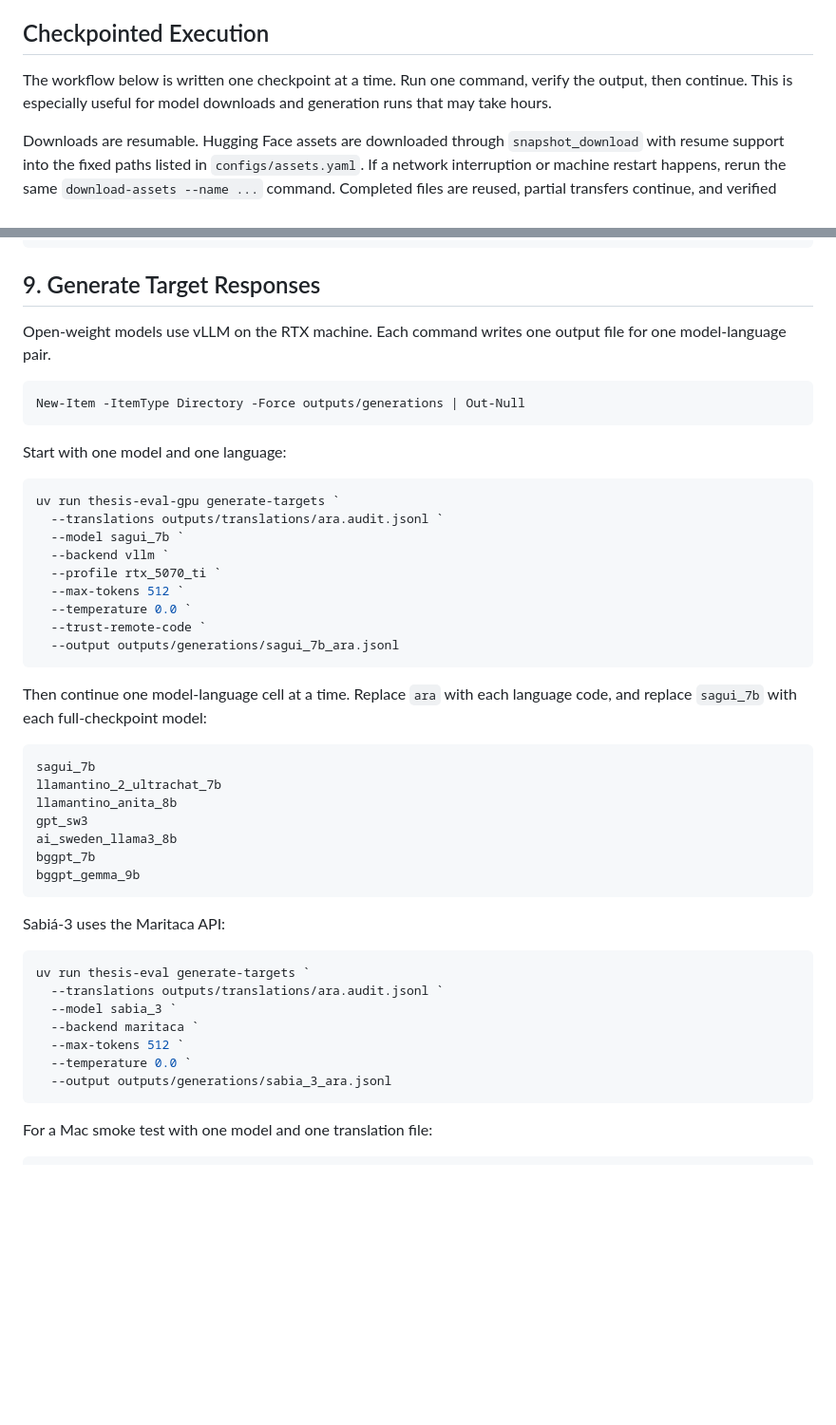
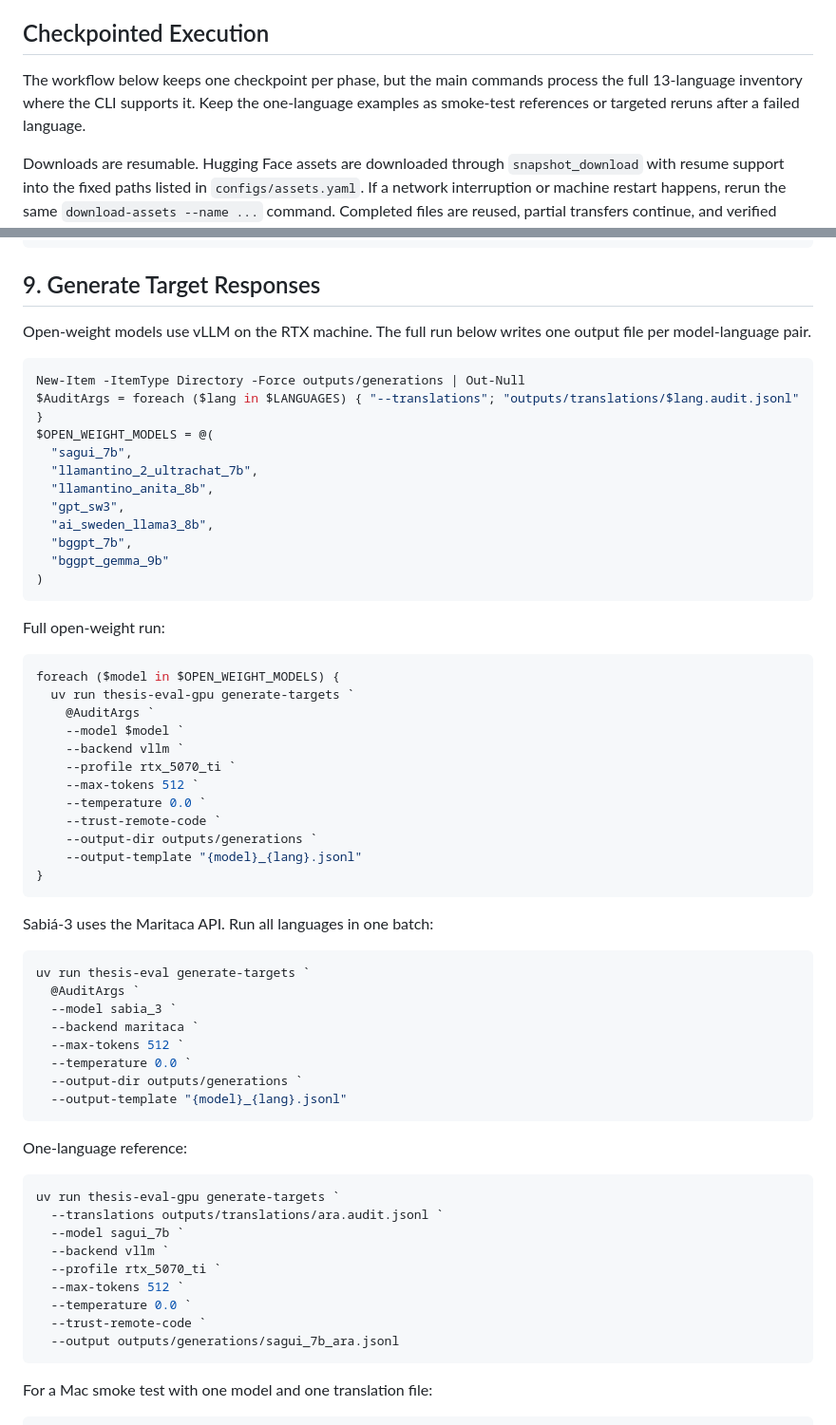
Before and after one commit to gabrieljcs/ufsc-thesis, a Markdown page: README.md, 2 parts joined by grey strips. Shown at 95% size. GitHub-like rendering; blank space fills up the shorter version.

````diff
--- a/README.md
+++ b/README.md
@@ -202,7 +202,7 @@ That should print `OK: 8 models, 13 languages` after a brief container startup.
 
 ## Checkpointed Execution
 
-The workflow below is written one checkpoint at a time. Run one command, verify the output, then continue. This is especially useful for model downloads and generation runs that may take hours.
+The workflow below keeps one checkpoint per phase, but the main commands process the full 13-language inventory where the CLI supports it. Keep the one-language examples as smoke-test references or targeted reruns after a failed language.
 
 Downloads are resumable. Hugging Face assets are downloaded through `snapshot_download` with resume support into the fixed paths listed in `configs/assets.yaml`. If a network interruption or machine restart happens, rerun the same `download-assets --name ...` command. Completed files are reused, partial transfers continue, and verified assets are skipped. If a folder exists but required files are missing, the command resumes into that folder. `--force` starts a fresh download for that asset.
 
@@ -630,13 +496,53 @@ uv run thesis-eval reference-spbleu `
 
 ## 9. Generate Target Responses
 
-Open-weight models use vLLM on the RTX machine. Each command writes one output file for one model-language pair.
+Open-weight models use vLLM on the RTX machine. The full run below writes one output file per model-language pair.
 
 ```powershell
 New-Item -ItemType Directory -Force outputs/generations | Out-Null
+$AuditArgs = foreach ($lang in $LANGUAGES) { "--translations"; "outputs/translations/$lang.audit.jsonl" }
+$OPEN_WEIGHT_MODELS = @(
+  "sagui_7b",
+  "llamantino_2_ultrachat_7b",
+  "llamantino_anita_8b",
+  "gpt_sw3",
+  "ai_sweden_llama3_8b",
+  "bggpt_7b",
+  "bggpt_gemma_9b"
+)
 ```
 
-Start with one model and one language:
+Full open-weight run:
+
+```powershell
+foreach ($model in $OPEN_WEIGHT_MODELS) {
+  uv run thesis-eval-gpu generate-targets `
+    @AuditArgs `
+    --model $model `
+    --backend vllm `
+    --profile rtx_5070_ti `
+    --max-tokens 512 `
+    --temperature 0.0 `
+    --trust-remote-code `
+    --output-dir outputs/generations `
+    --output-template "{model}_{lang}.jsonl"
+}
+```
+
+Sabiá-3 uses the Maritaca API. Run all languages in one batch:
+
+```powershell
+uv run thesis-eval generate-targets `
+  @AuditArgs `
+  --model sabia_3 `
+  --backend maritaca `
+  --max-tokens 512 `
+  --temperature 0.0 `
+  --output-dir outputs/generations `
+  --output-template "{model}_{lang}.jsonl"
+```
+
+One-language reference:
 
 ```powershell
 uv run thesis-eval-gpu generate-targets `
@@ -648,30 +554,6 @@ uv run thesis-eval-gpu generate-targets `
   --temperature 0.0 `
   --trust-remote-code `
   --output outputs/generations/sagui_7b_ara.jsonl
-```
-
-Then continue one model-language cell at a time. Replace `ara` with each language code, and replace `sagui_7b` with each full-checkpoint model:
-
-```text
-sagui_7b
-llamantino_2_ultrachat_7b
-llamantino_anita_8b
-gpt_sw3
-ai_sweden_llama3_8b
-bggpt_7b
-bggpt_gemma_9b
-```
-
-Sabiá-3 uses the Maritaca API:
-
-```powershell
-uv run thesis-eval generate-targets `
-  --translations outputs/translations/ara.audit.jsonl `
-  --model sabia_3 `
-  --backend maritaca `
-  --max-tokens 512 `
-  --temperature 0.0 `
-  --output outputs/generations/sabia_3_ara.jsonl
 ```
 
 For a Mac smoke test with one model and one translation file:
````
Also changed, not shown: other parts of README.md (+62 -179 lines).
